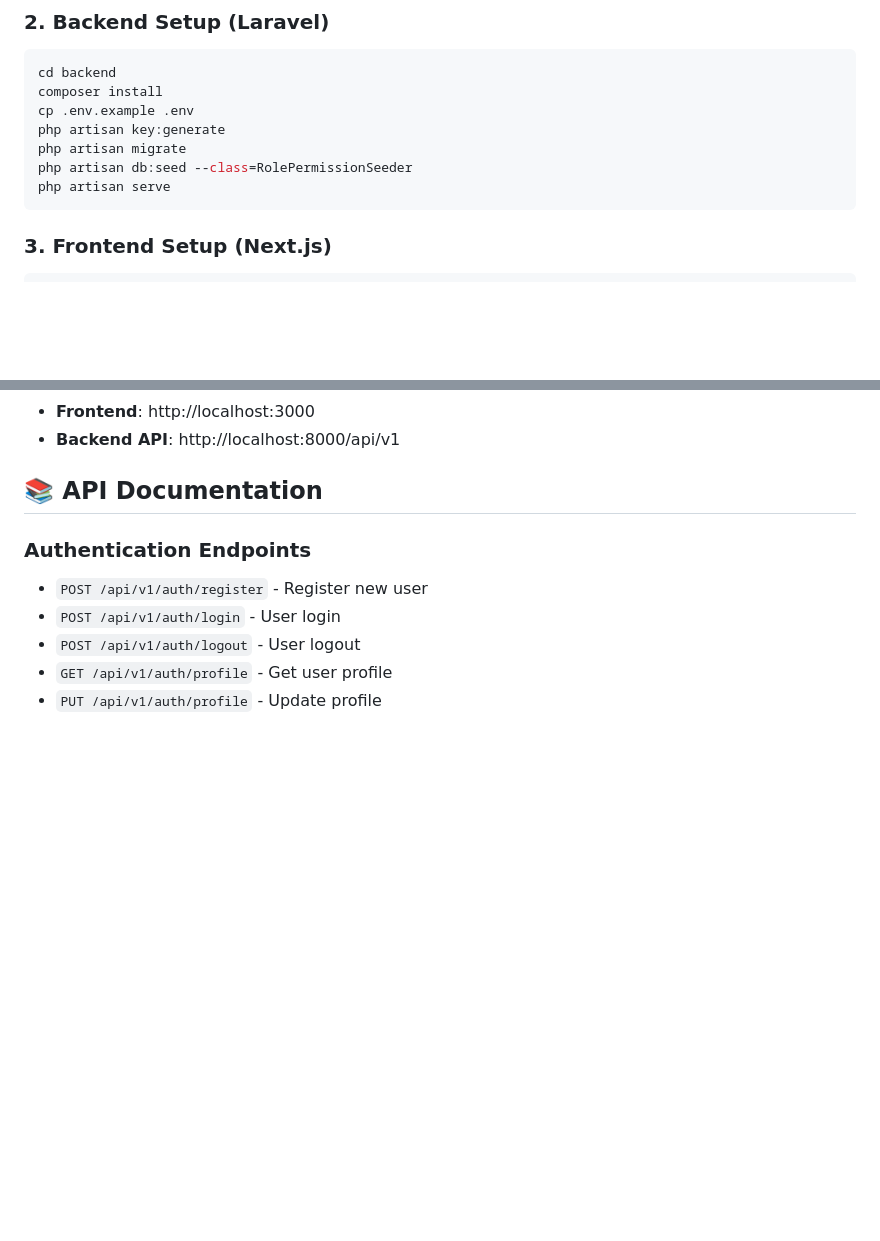
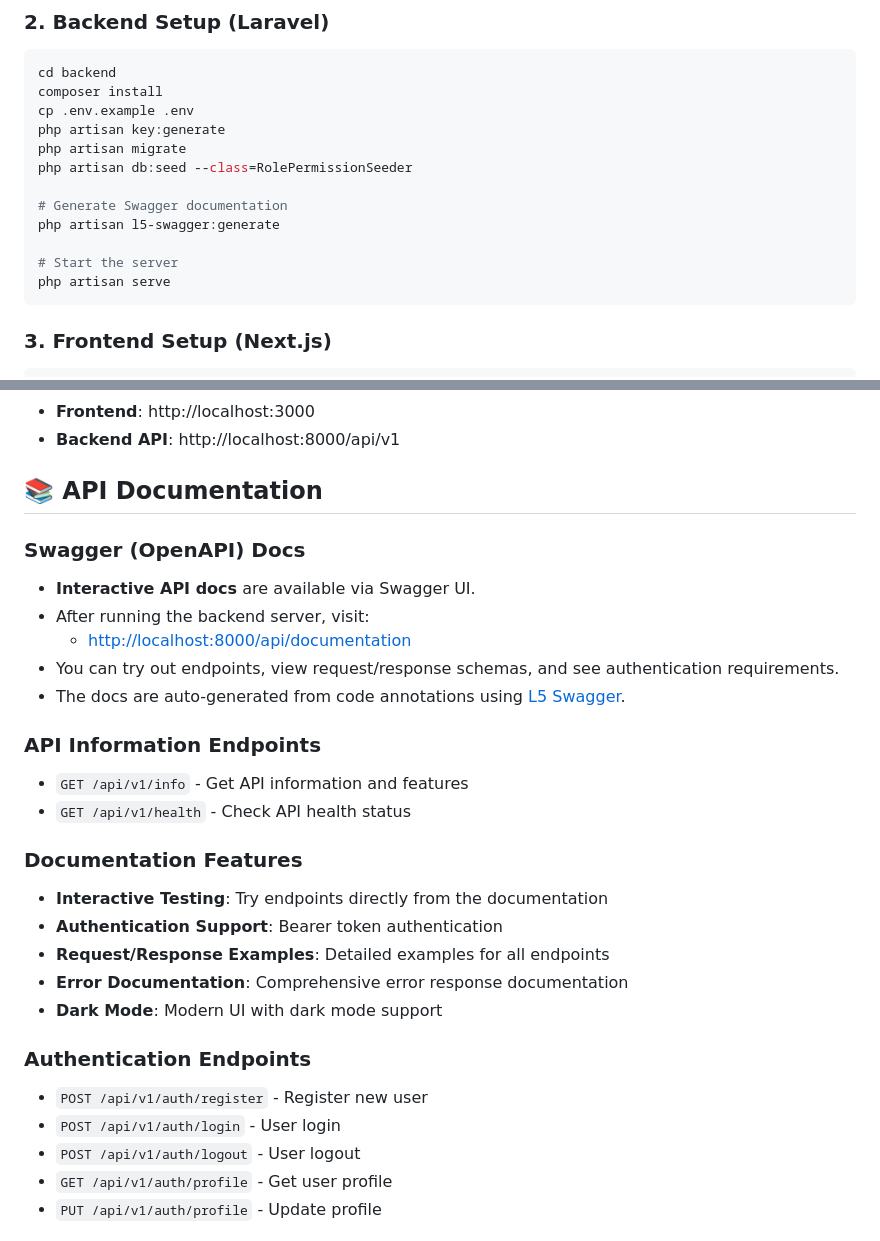
Before and after one commit to codewithadjetey/ZoeFlockAdmin, a Markdown page: README.md, 2 parts joined by grey strips. Rendered like a GitHub page; blank space fills up the shorter version.

Commit message:
docs(README): update README to include Swagger documentation instructions and API information
- Added instructions for generating Swagger documentation and starting the server.
- Included a new section detailing interactive API documentation features and endpoints.
- Enhanced clarity on how to access and utilize the Swagger UI for testing API endpoints.

````diff
--- a/README.md
+++ b/README.md
@@ -119,6 +119,11 @@ cp .env.example .env
 php artisan key:generate
 php artisan migrate
 php artisan db:seed --class=RolePermissionSeeder
+
+# Generate Swagger documentation
+php artisan l5-swagger:generate
+
+# Start the server
 php artisan serve
 ```
 
@@ -134,6 +139,24 @@ npm run dev
 - **Backend API**: http://localhost:8000/api/v1
 
 ## 📚 API Documentation
+
+### Swagger (OpenAPI) Docs
+- **Interactive API docs** are available via Swagger UI.
+- After running the backend server, visit:
+  - [http://localhost:8000/api/documentation](http://localhost:8000/api/documentation)
+- You can try out endpoints, view request/response schemas, and see authentication requirements.
+- The docs are auto-generated from code annotations using [L5 Swagger](https://github.com/DarkaOnLine/L5-Swagger).
+
+### API Information Endpoints
+- `GET /api/v1/info` - Get API information and features
+- `GET /api/v1/health` - Check API health status
+
+### Documentation Features
+- **Interactive Testing**: Try endpoints directly from the documentation
+- **Authentication Support**: Bearer token authentication
+- **Request/Response Examples**: Detailed examples for all endpoints
+- **Error Documentation**: Comprehensive error response documentation
+- **Dark Mode**: Modern UI with dark mode support
 
 ### Authentication Endpoints
 - `POST /api/v1/auth/register` - Register new user
````
